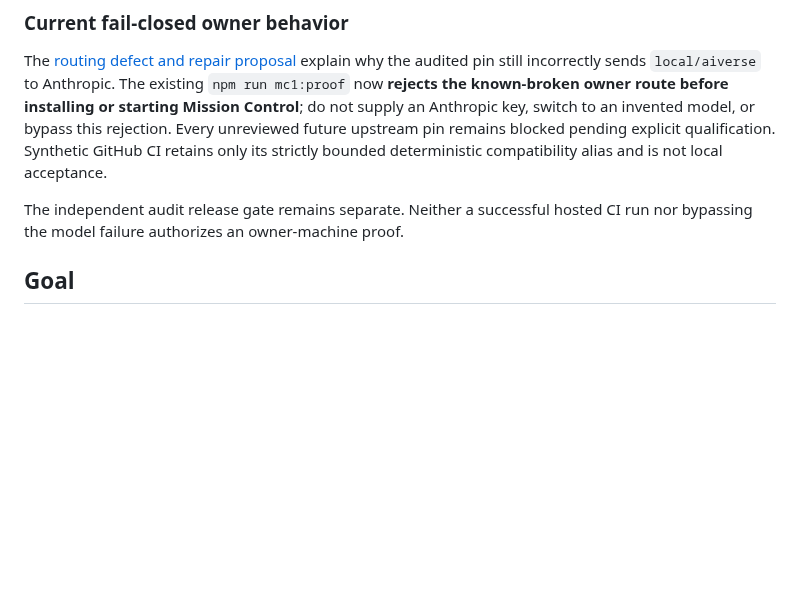
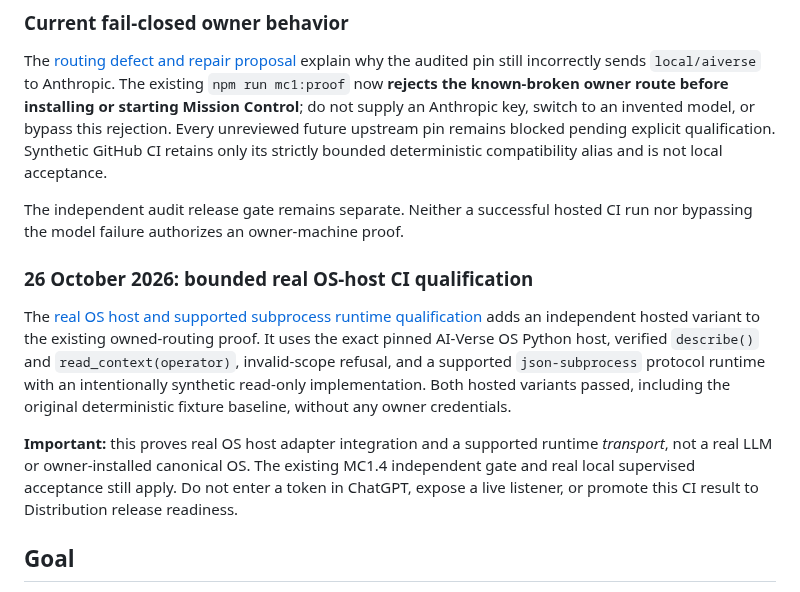
Before and after one commit to aiverse-filmmakers/AI-Verse-Dashboard, a Markdown page: docs/MC1-MISSION-CONTROL-AIVERSE-RUNTIME-PROOF.md, the part around the change. Drawn GitHub-style; blank space fills up the shorter version.

Commit message:
docs(mc1): crosslink real OS host CI evidence without relaxing owner acceptance gate

```diff
--- a/docs/MC1-MISSION-CONTROL-AIVERSE-RUNTIME-PROOF.md
+++ b/docs/MC1-MISSION-CONTROL-AIVERSE-RUNTIME-PROOF.md
@@ -26,6 +26,12 @@ GitHub Actions [hosted CI run 40315019683](https://github.com/aiverse-filmmakers
 The [routing defect and repair proposal](MC1-LOCAL-MODEL-ROUTING-REPAIR-PROPOSAL-2026-10-26.md) explain why the audited pin still incorrectly sends `local/aiverse` to Anthropic. The existing `npm run mc1:proof` now **rejects the known-broken owner route before installing or starting Mission Control**; do not supply an Anthropic key, switch to an invented model, or bypass this rejection. Every unreviewed future upstream pin remains blocked pending explicit qualification. Synthetic GitHub CI retains only its strictly bounded deterministic compatibility alias and is not local acceptance.
 
 The independent audit release gate remains separate. Neither a successful hosted CI run nor bypassing the model failure authorizes an owner-machine proof.
+
+### 26 October 2026: bounded real OS-host CI qualification
+
+The [real OS host and supported subprocess runtime qualification](MC1-OS-HOST-SUBPROCESS-QUALIFICATION-2026-10-26.md) adds an independent hosted variant to the existing owned-routing proof. It uses the exact pinned AI-Verse OS Python host, verified `describe()` and `read_context(operator)`, invalid-scope refusal, and a supported `json-subprocess` protocol runtime with an intentionally synthetic read-only implementation. Both hosted variants passed, including the original deterministic fixture baseline, without any owner credentials.
+
+**Important:** this proves real OS host adapter integration and a supported runtime *transport*, not a real LLM or owner-installed canonical OS. The existing MC1.4 independent gate and real local supervised acceptance still apply. Do not enter a token in ChatGPT, expose a live listener, or promote this CI result to Distribution release readiness.
 
 ## Goal
 
```
